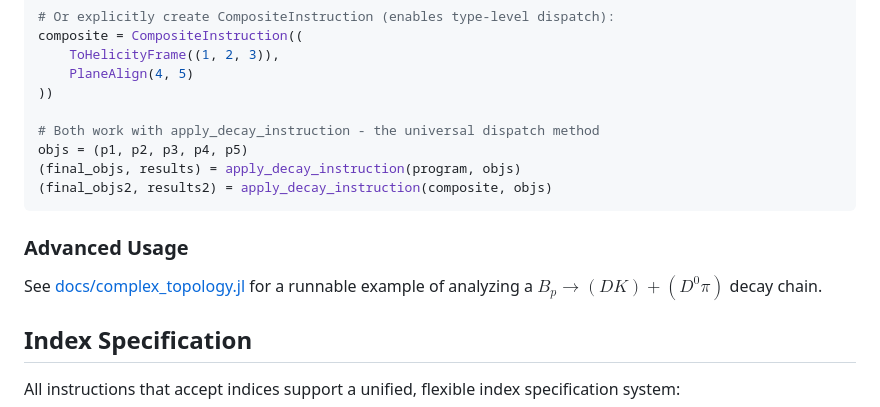
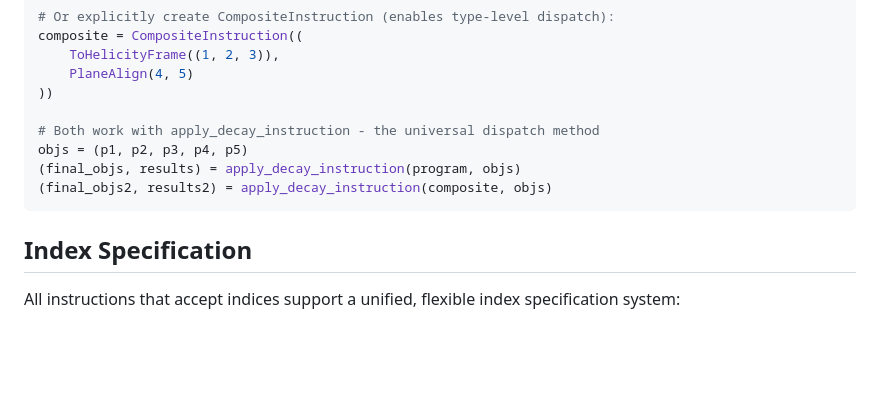
Before and after one commit to mmikhasenko/InstructionalDecayTrees.jl, a Markdown page: README.md, the part around the change. Rendered like a GitHub page; blank space fills up the shorter version.

Commit message:
no advanced examples are present

````diff
--- a/README.md
+++ b/README.md
@@ -85,10 +85,6 @@ objs = (p1, p2, p3, p4, p5)
 (final_objs2, results2) = apply_decay_instruction(composite, objs)
 ```
 
-### Advanced Usage
-
-See [docs/complex_topology.jl](docs/complex_topology.jl) for a runnable example of analyzing a $B_p \to (D K) + (D^0 \pi)$ decay chain.
-
 ## Index Specification
 
 All instructions that accept indices support a unified, flexible index specification system:
````
